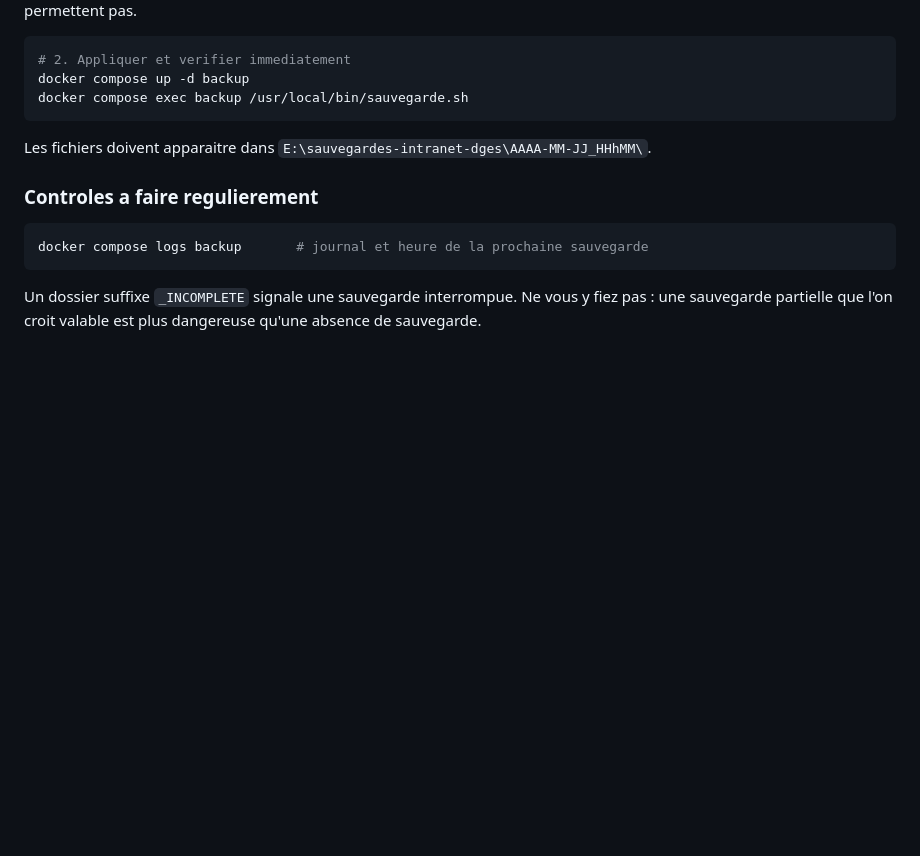
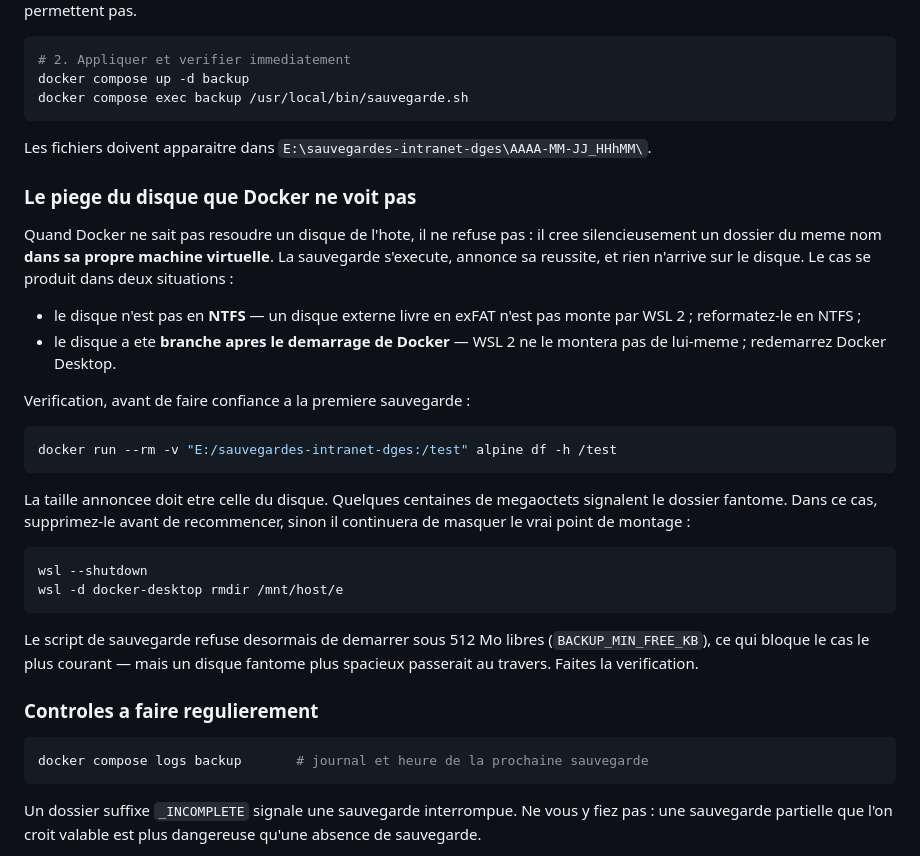
Before and after one commit to augustinCalibre/INTRANET-DGES, a Markdown page: docs/DEPLOIEMENT_WINDOWS_LOCAL.md, the part around the change. GitHub-like rendering; blank space fills up the shorter version.

Commit message:
Documenter le piege du disque de sauvegarde non monte par Docker
Docker ne signale pas un disque hote qu'il ne sait pas resoudre : il cree un
dossier du meme nom dans sa machine virtuelle. La sauvegarde reussit et
n'atteint jamais le disque. Deux causes : un disque en exFAT, que WSL 2 ne
monte pas, ou un disque branche apres le demarrage de Docker.

Co-Authored-By: Claude Opus 5 <noreply@anthropic.com>

````diff
--- a/docs/DEPLOIEMENT_WINDOWS_LOCAL.md
+++ b/docs/DEPLOIEMENT_WINDOWS_LOCAL.md
@@ -217,6 +217,37 @@ docker compose exec backup /usr/local/bin/sauvegarde.sh
 
 Les fichiers doivent apparaitre dans `E:\sauvegardes-intranet-dges\AAAA-MM-JJ_HHhMM\`.
 
+### Le piege du disque que Docker ne voit pas
+
+Quand Docker ne sait pas resoudre un disque de l'hote, il ne refuse pas : il cree
+silencieusement un dossier du meme nom **dans sa propre machine virtuelle**. La
+sauvegarde s'execute, annonce sa reussite, et rien n'arrive sur le disque. Le cas se
+produit dans deux situations :
+
+- le disque n'est pas en **NTFS** — un disque externe livre en exFAT n'est pas monte par
+  WSL 2 ; reformatez-le en NTFS ;
+- le disque a ete **branche apres le demarrage de Docker** — WSL 2 ne le montera pas de
+  lui-meme ; redemarrez Docker Desktop.
+
+Verification, avant de faire confiance a la premiere sauvegarde :
+
+```powershell
+docker run --rm -v "E:/sauvegardes-intranet-dges:/test" alpine df -h /test
+```
+
+La taille annoncee doit etre celle du disque. Quelques centaines de megaoctets signalent
+le dossier fantome. Dans ce cas, supprimez-le avant de recommencer, sinon il continuera de
+masquer le vrai point de montage :
+
+```powershell
+wsl --shutdown
+wsl -d docker-desktop rmdir /mnt/host/e
+```
+
+Le script de sauvegarde refuse desormais de demarrer sous 512 Mo libres
+(`BACKUP_MIN_FREE_KB`), ce qui bloque le cas le plus courant — mais un disque fantome
+plus spacieux passerait au travers. Faites la verification.
+
 ### Controles a faire regulierement
 
 ```powershell
````
